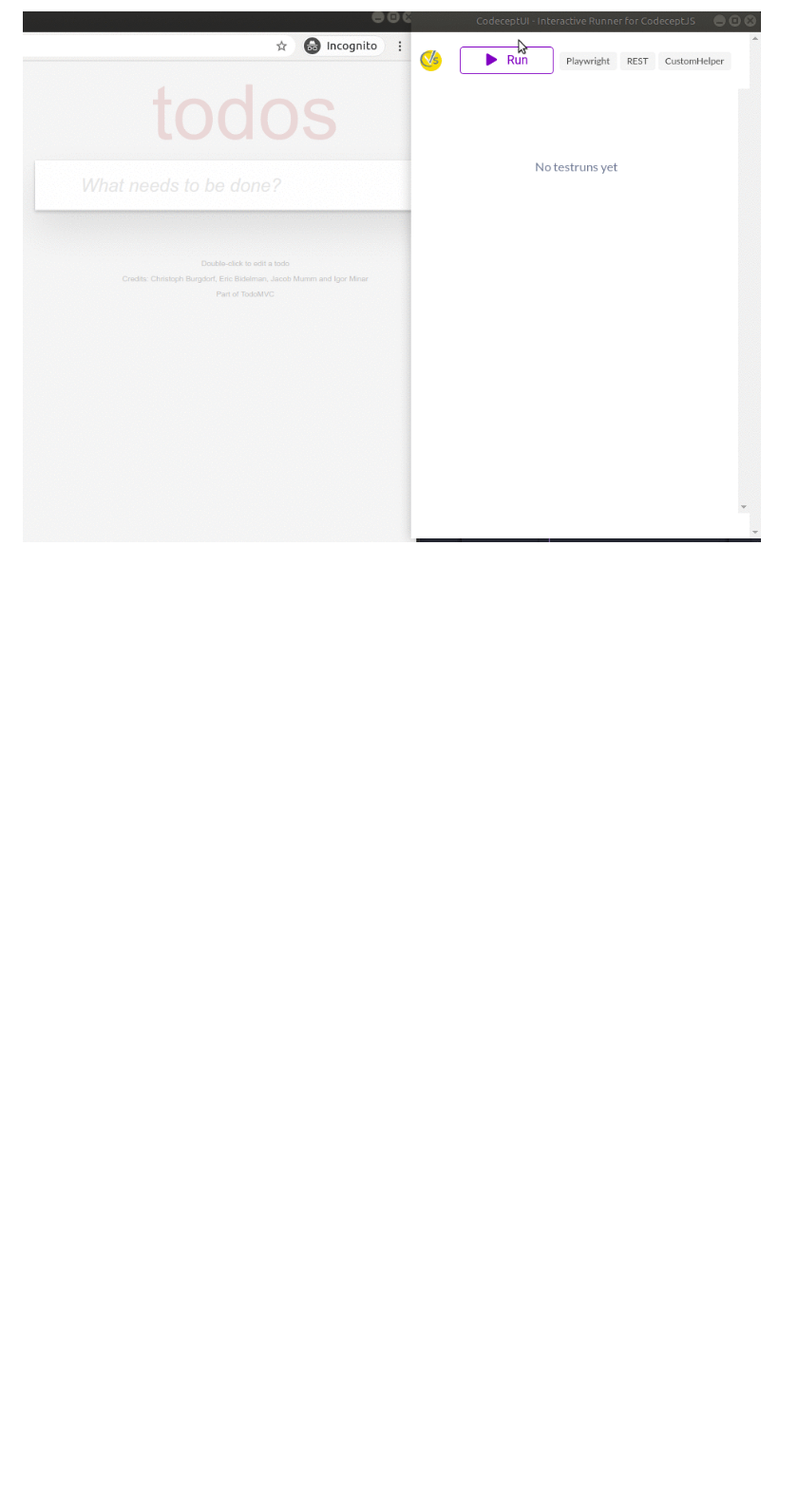
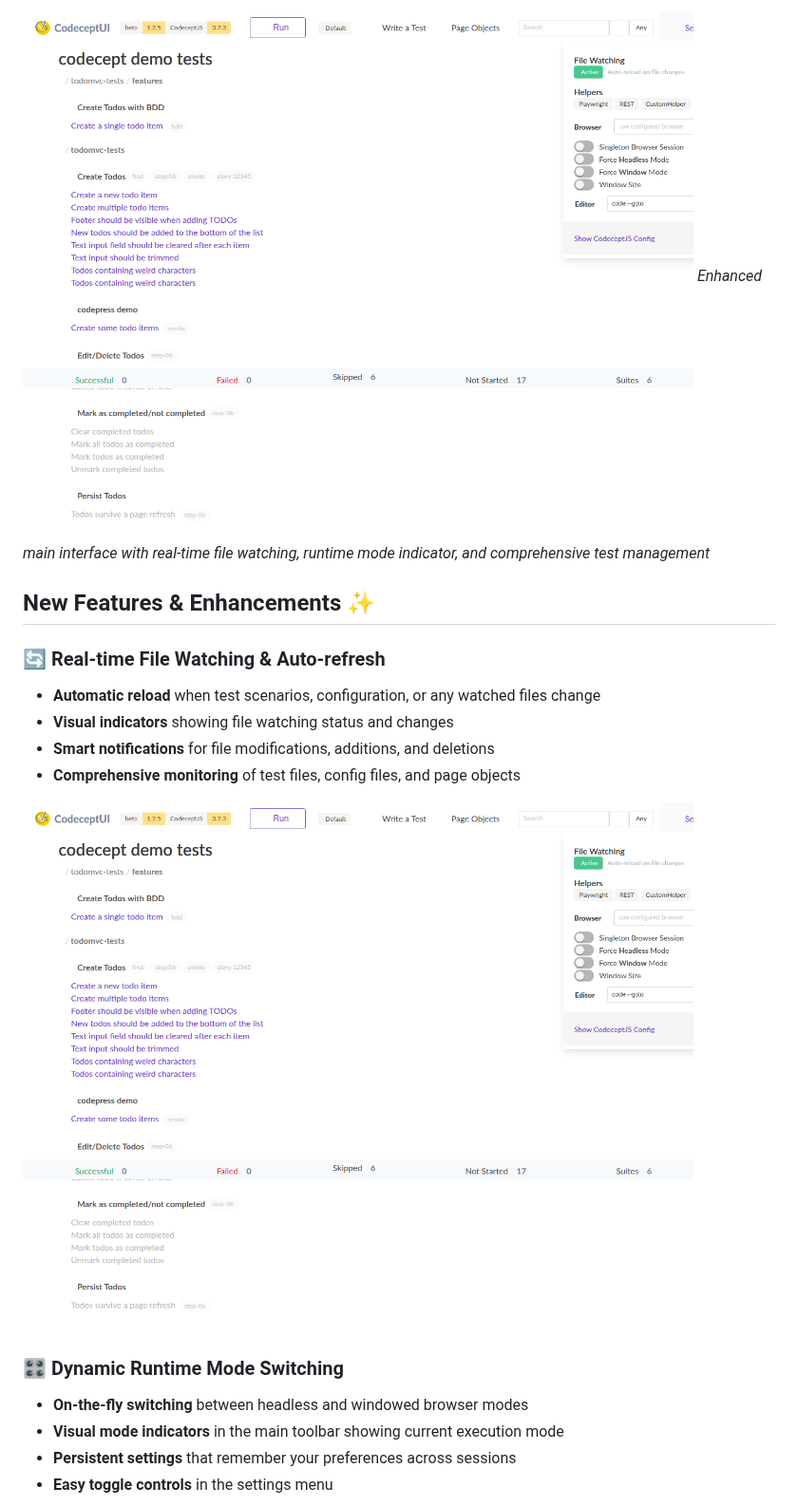
Before and after one commit to codeceptjs/ui, a Markdown page: README.md, the part around one of its changes. Shown at 95% size. GitHub-like rendering; pictures changed too: codecept-ui-main-interface.png (added); blank space fills up the shorter version.

```diff
--- a/README.md
+++ b/README.md
@@ -5,2 +6,20 @@ An interactive, graphical test runner for [CodeceptJS](https://codecept.io).
 
-![codeceptui](codecept-ui2.gif)
+![Main Interface](codecept-ui-main-interface.png)
+*Enhanced main interface with real-time file watching, runtime mode indicator, and comprehensive test management*
+
+## New Features & Enhancements ✨
+
+### 🔄 Real-time File Watching & Auto-refresh
+- **Automatic reload** when test scenarios, configuration, or any watched files change
+- **Visual indicators** showing file watching status and changes
+- **Smart notifications** for file modifications, additions, and deletions
+- **Comprehensive monitoring** of test files, config files, and page objects
+
+![File Watching](codecept-ui-main-interface.png)
+
+### 🎛️ Dynamic Runtime Mode Switching
+- **On-the-fly switching** between headless and windowed browser modes
+- **Visual mode indicators** in the main toolbar showing current execution mode
+- **Persistent settings** that remember your preferences across sessions
+- **Easy toggle controls** in the settings menu
+
```
Also changed, not shown: other parts of README.md (+30 -0 lines), codecept-ui-headless-mode.png (added), codecept-ui-page-objects.png (added), codecept-ui-test-editor.png (added), codecept-ui-window-mode.png (added), 7 other files.
